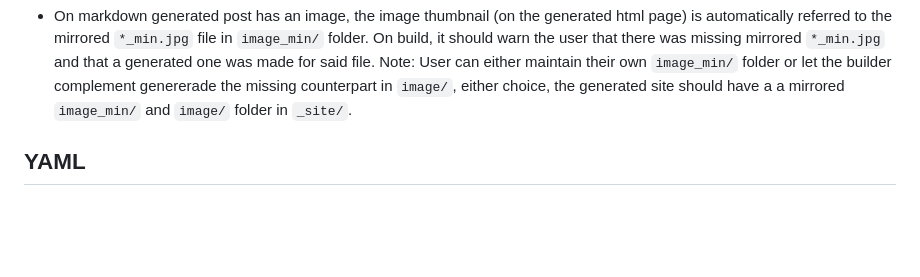
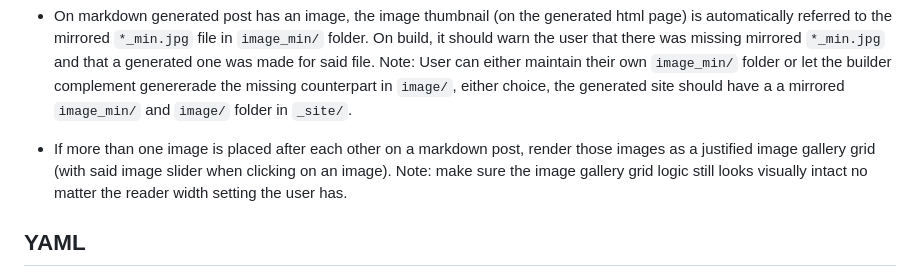
Before and after one commit to haraldrevery/hrldthrslnd, a Markdown page: website.md, the part around the change. Rendered like a GitHub page; blank space fills up the shorter version.

```diff
--- a/website.md
+++ b/website.md
@@ -275,6 +275,8 @@ Some comments:
 
 - On markdown generated post has an image, the image thumbnail (on the generated html page) is automatically referred to the mirrored `*_min.jpg` file in `image_min/` folder. On build, it should warn the user that there was missing mirrored `*_min.jpg` and that a generated one was made for said file. Note: User can either maintain their own  `image_min/` folder or let the builder complement genererade the missing counterpart in  `image/`, either choice, the generated site should have a a mirrored `image_min/` and `image/` folder in `_site/`.
 
+- If more than one image is placed after each other on a markdown post, render those images as a justified image gallery grid (with said image slider when clicking on an image). Note: make sure the image gallery grid logic still looks visually intact no matter the reader width setting the user has.
+
 
 
 
```
Also changed, not shown: checklist.md (+2 -0 lines).
